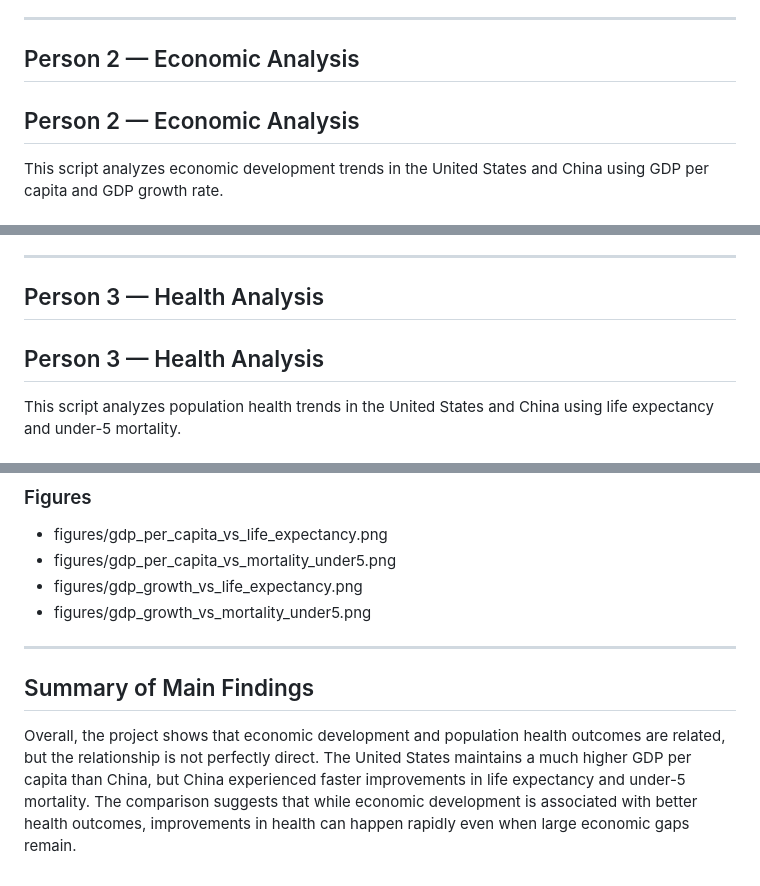
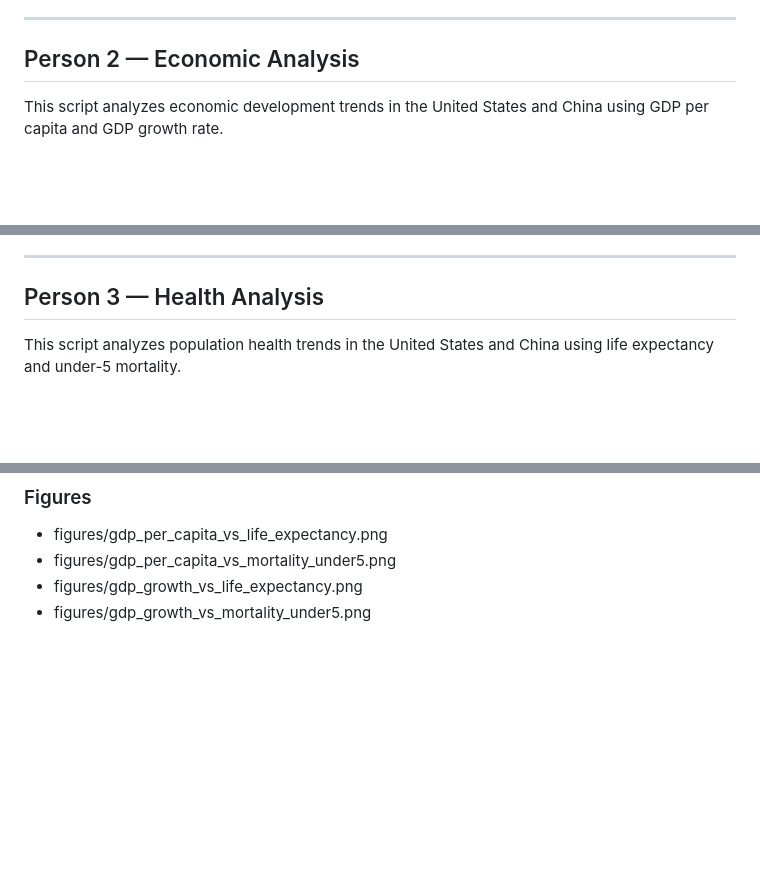
Before and after one commit to MinnaLai/datasci350_final_project, a Markdown page: README.md, 3 parts joined by grey strips. GitHub-like rendering; blank space fills up the shorter version.

Commit message:
Update README structure

```diff
--- a/README.md
+++ b/README.md
@@ -177,8 +177,6 @@ See [`documentation/codebook.md`](documentation/codebook.md) for full variable d
 
 ## Person 2 — Economic Analysis
 
-## Person 2 — Economic Analysis
-
 This script analyzes economic development trends in the United States and China using GDP per capita and GDP growth rate.
 
 ### What this script does
@@ -200,8 +198,6 @@ python scripts/economic_analysis.py
 
 ## Person 3 — Health Analysis
 
-## Person 3 — Health Analysis
-
 This script analyzes population health trends in the United States and China using life expectancy and under-5 mortality.
 
 ### What this script does
@@ -273,9 +265,3 @@ python scripts/relationship_analysis.py
 - figures/gdp_per_capita_vs_mortality_under5.png
 - figures/gdp_growth_vs_life_expectancy.png
 - figures/gdp_growth_vs_mortality_under5.png
-
----
-
-## Summary of Main Findings
-
-Overall, the project shows that economic development and population health outcomes are related, but the relationship is not perfectly direct. The United States maintains a much higher GDP per capita than China, but China experienced faster improvements in life expectancy and under-5 mortality. The comparison suggests that while economic development is associated with better health outcomes, improvements in health can happen rapidly even when large economic gaps remain.
```
Also changed, not shown: other parts of README.md (+0 -4 lines).
